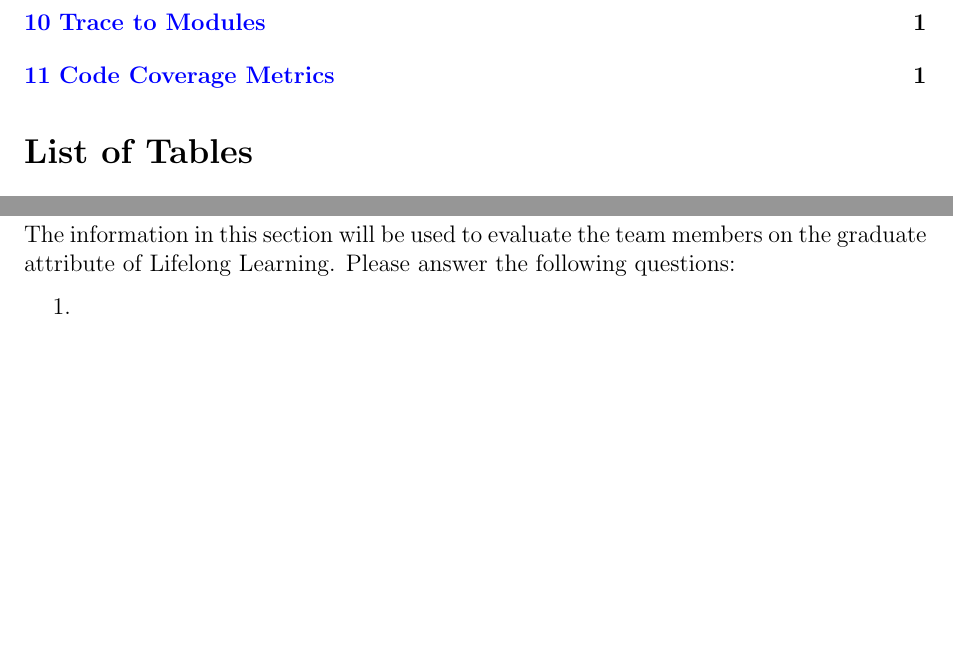
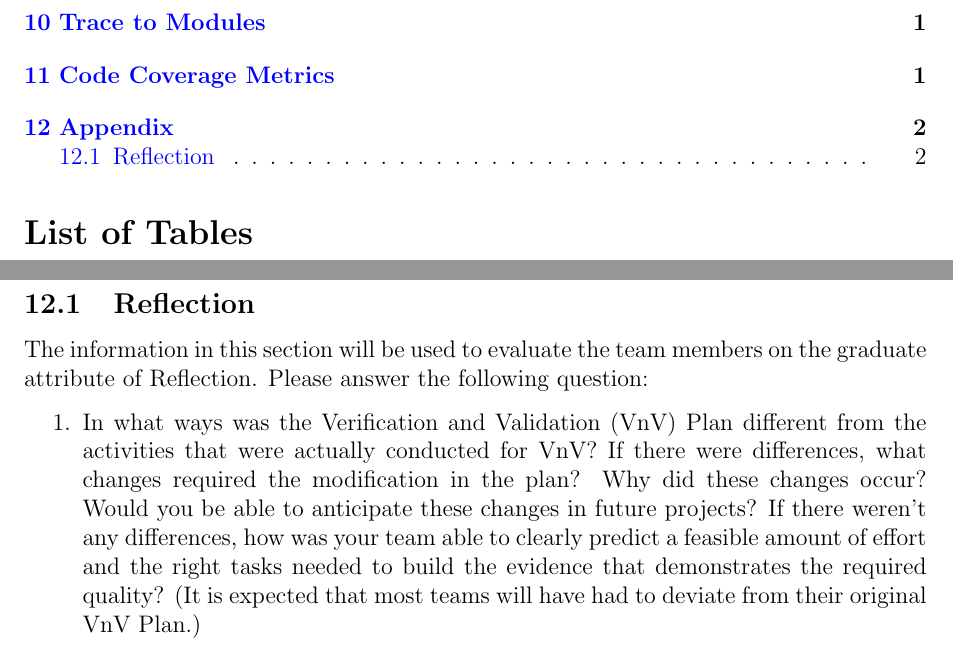
Before and after one commit to arkinmodi/project-sayyara, a LaTeX document (docs/VnVReport/VnVReport.tex): two parts of pages 4 and 6 of 6, joined at a grey line, cut so that both start at the same text, the shorter picture padded with empty space. Compiled offline with pdfLaTeX.

Commit message:
Base Template Updates
Updates from:
- https://github.com/smiths/capTemplate/commit/5142dbd2ea36aac2d908ba9153b2f04e560aa614

```diff
--- a/docs/VnVReport/VnVReport.tex
+++ b/docs/VnVReport/VnVReport.tex
@@ -95,14 +95,20 @@ This section will not be appropriate for every project.
 \bibliography{../../refs/References}
 
 \newpage{}
-\section*{Appendix --- Reflection}
+
+\section{Appendix}
+\subsection{Reflection}
 
 The information in this section will be used to evaluate the team members on the graduate attribute
-of Lifelong Learning. Please answer the following questions:
+of Reflection. Please answer the following question:
 
 \begin{enumerate}
-	\item
-	\item
+	\item In what ways was the Verification and Validation (VnV) Plan different from the activities that were
+	      actually conducted for VnV? If there were differences, what changes required the modification in
+	      the plan? Why did these changes occur? Would you be able to anticipate these changes in future
+	      projects? If there weren't any differences, how was your team able to clearly predict a feasible
+	      amount of effort and the right tasks needed to build the evidence that demonstrates the required
+	      quality? (It is expected that most teams will have had to deviate from their original VnV Plan.)
 \end{enumerate}
 
 \end{document}
```
